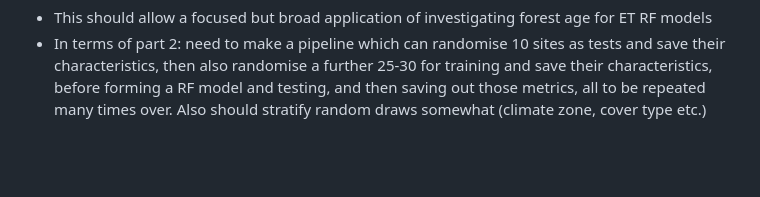
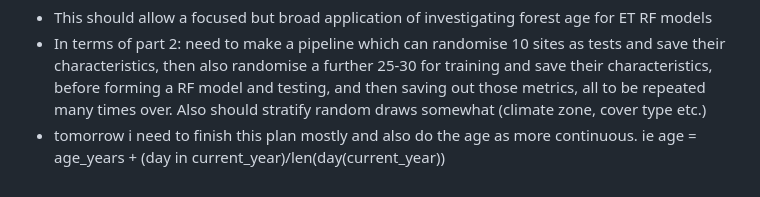
Before and after one commit to archiebenn/forest-age-ET, a Markdown page: notes/log.md, the part around the change. Drawn GitHub-style; blank space fills up the shorter version.

```diff
--- a/notes/log.md
+++ b/notes/log.md
@@ -188,3 +188,4 @@
 
 - This should allow a focused but broad application of investigating forest age for ET RF models
 - In terms of part 2: need to make a pipeline which can randomise 10 sites as tests and save their characteristics, then also randomise a further 25-30 for training and save their characteristics, before forming a RF model and testing, and then saving out those metrics, all to be repeated many times over. Also should stratify random draws somewhat (climate zone, cover type etc.)
+- tomorrow i need to finish this plan mostly and also do the age as more continuous. ie age = age_years + (day in current_year)/len(day(current_year))
```
